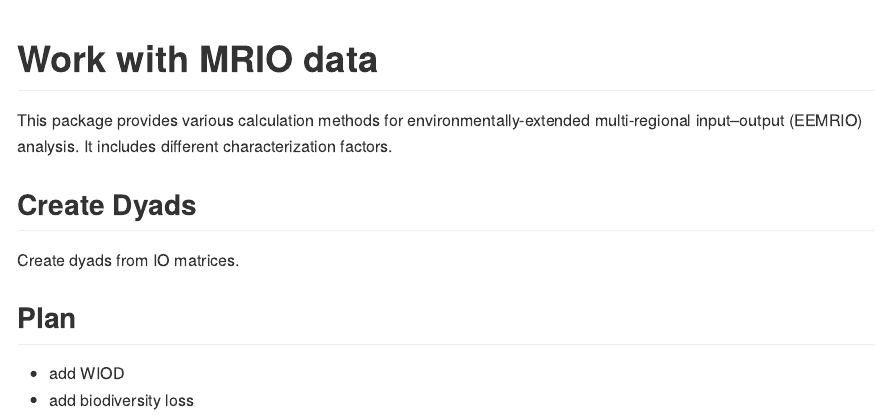
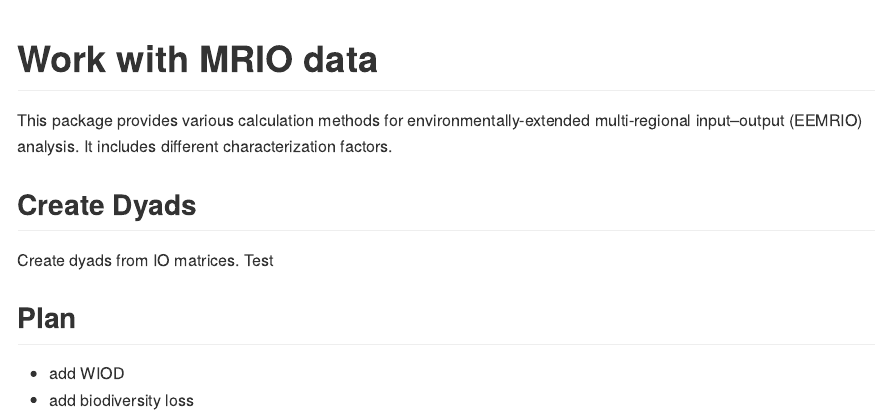
Before and after one commit to DvP17/mrio, an R Markdown document (README.Rmd): the page in a window 1100 px wide, from its top. Rendered offline with R 4.5, knitr and Pandoc, with nearby package versions.

Commit message:
changed readme

```diff
--- a/README.Rmd
+++ b/README.Rmd
@@ -14,7 +14,7 @@ This package provides various calculation methods for environmentally-extended m
 
 ## Create Dyads
 
-Create dyads from IO matrices.
+Create dyads from IO matrices. Test
 
 ## Plan
 
```
